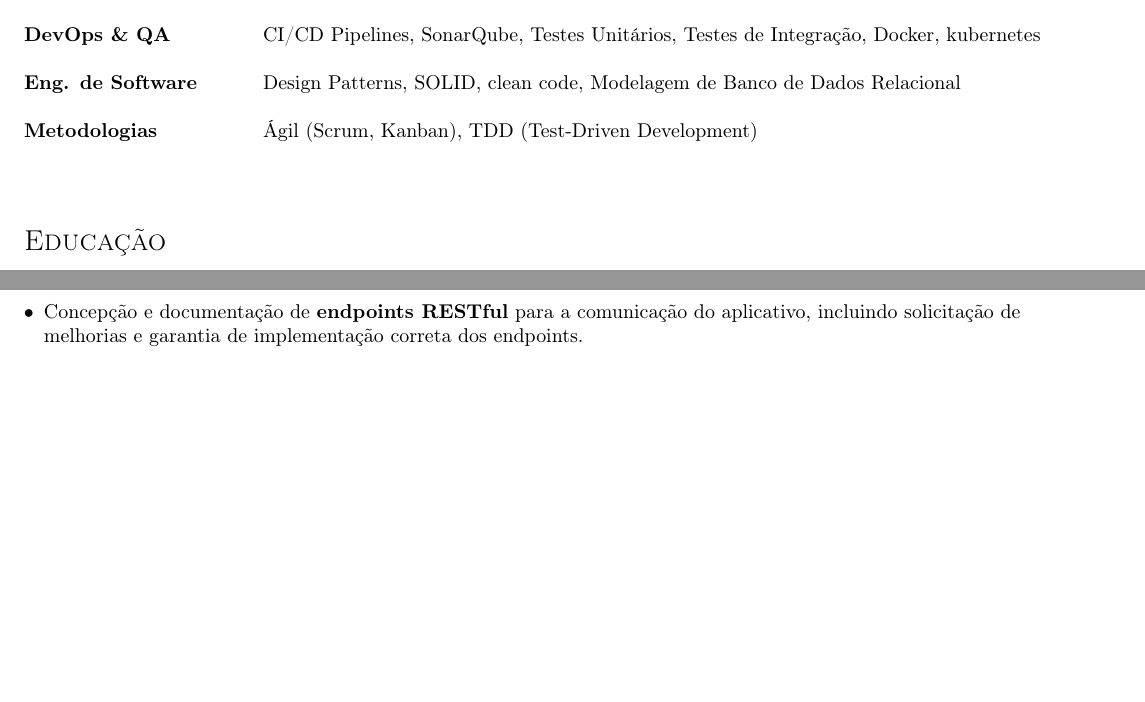
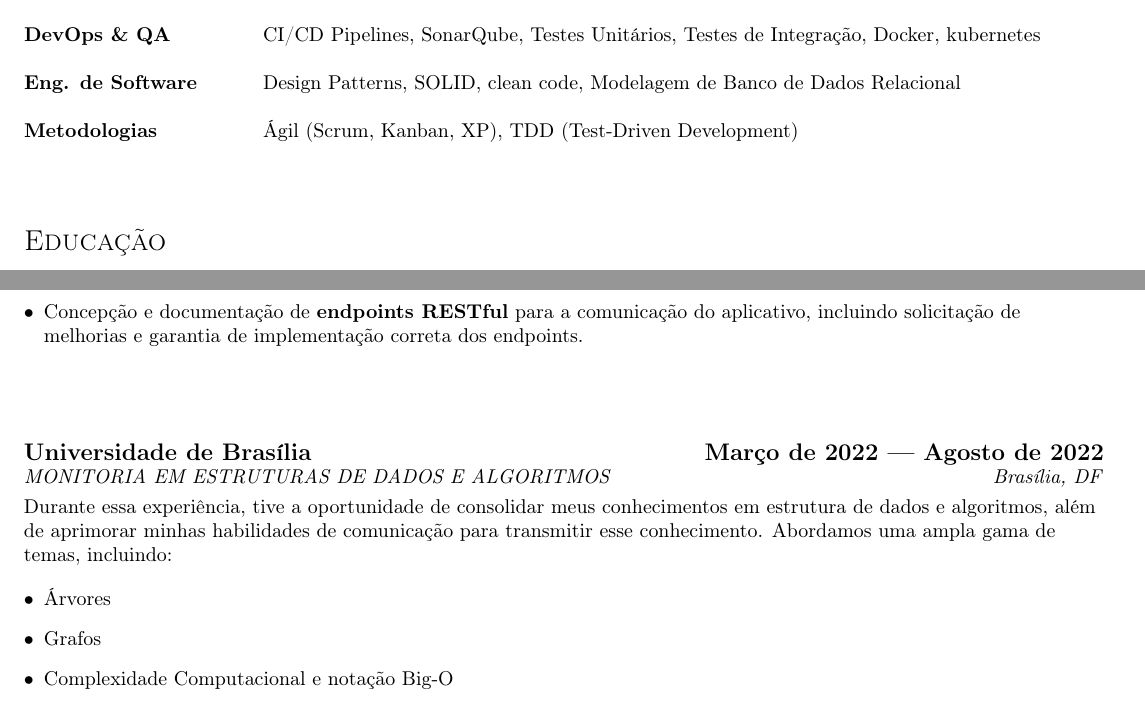
Before and after one commit to GabrielCostaDeOliveira/resume, a LaTeX CV (br/resume.tex, which reads br/sections/experience.tex, br/sections/skills.tex): two parts of pages 1 and 2 of 2 before the commit and two parts of pages 1 and 2 of 3 after it, joined at a grey line, cut so that both start at the same text, the shorter picture padded with empty space. Compiled offline with pdfLaTeX.

Commit message:
feat: melhorar habilidades e experiencias

```diff
--- a/br/sections/experience.tex
+++ b/br/sections/experience.tex
@@ -75,23 +75,25 @@ O projeto visa criar aplicações tecnológicas avançadas, capazes de ler e ide
     \item Concepção e documentação de \textbf{endpoints RESTful} para a comunicação do aplicativo, incluindo solicitação de melhorias e garantia de implementação correta dos endpoints.
 \end{itemize}
 
+
 %====================
 % EXPERIENCE C
 %====================
-%\vspace{1.5em}
-%\hrule
-%\vspace{1.5em}
-%\subsection*{\large Universidade de Brasília  \hfill Março de 2022 --- Agosto de 2022}
-%\subtext{MONITORIA EM ESTRUTURAS DE DADOS E ALGORITMOS \hfill Brasília, DF}
-%\vspace*{3pt}
-%\textit{Durante essa experiência, tive a oportunidade de consolidar meus conhecimentos em estrutura de dados e algoritmos, além de aprimorar minhas habilidades de comunicação para transmitir esse conhecimento. Abordamos uma ampla gama de temas, incluindo:}
 
+\vspace{1.5em}
+\vspace*{7pt}
+\vspace{1.5em}
 
-%\begin{itemize}
-%    \item Árvores
-%    \item Grafos
-%    \item Complexidade Computacional e notação Big-O
-%\end{itemize}
+\subsection*{\large Universidade de Brasília  \hfill Março de 2022 --- Agosto de 2022}
+\subtext{MONITORIA EM ESTRUTURAS DE DADOS E ALGORITMOS \hfill Brasília, DF}
+\vspace*{3pt}
+Durante essa experiência, tive a oportunidade de consolidar meus conhecimentos em estrutura de dados e algoritmos, além de aprimorar minhas habilidades de comunicação para transmitir esse conhecimento. Abordamos uma ampla gama de temas, incluindo:
+
+\begin{itemize}
+    \item Árvores
+    \item Grafos
+    \item Complexidade Computacional e notação Big-O
+\end{itemize}
 
 
 %====================
--- a/br/sections/skills.tex
+++ b/br/sections/skills.tex
@@ -5,7 +5,7 @@
 \skills{Ferramentas}      &&  Git, Linux, Sklearn, TensorFlow, Hadoop, Pytorch, PySpark, mariaDB, MongoDB, MySql, SQLite3, FastAPI, SQLAlchemy, pytest   \\ \\
 \skills{DevOps \& QA}     &&  CI/CD Pipelines, SonarQube, Testes Unitários, Testes de Integração, Docker, kubernetes \\ \\
 \skills{Eng. de Software} &&  Design Patterns, SOLID, clean code, Modelagem de Banco de Dados Relacional \\ \\
-\skills{Metodologias}     &&  Ágil (Scrum, Kanban), TDD (Test-Driven Development) \\ \\
+\skills{Metodologias}     &&  Ágil (Scrum, Kanban, XP), TDD (Test-Driven Development) \\ \\
 %\skills{Communication} & &          English (native), Japanese (CEFR B1), Spanish (CEFR C1) \\
 % $\skills{Other} & & Copy editing, Translating \\
 \end{tabular}
```
